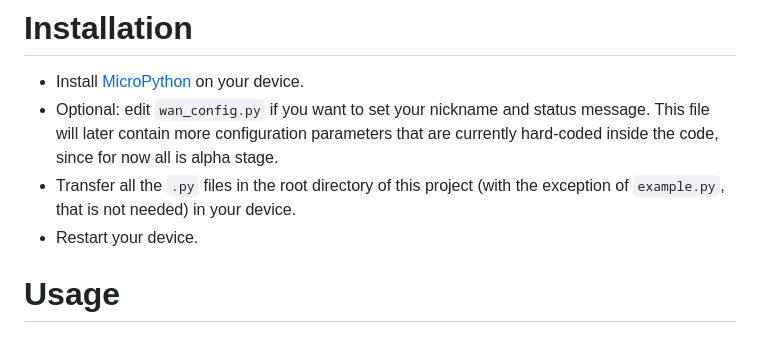
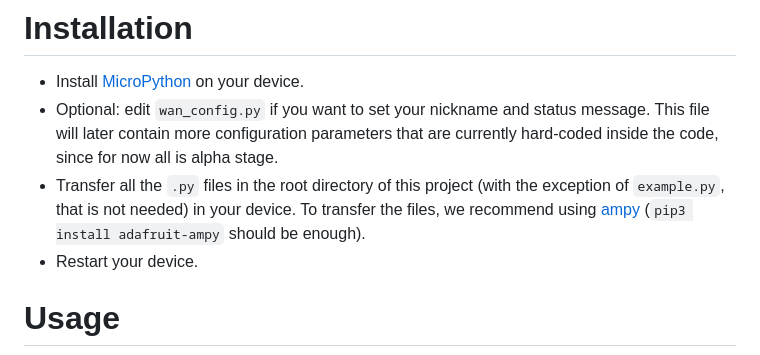
Before and after one commit to antirez/freakwan, a Markdown page: README.md, the part around the change. GitHub-like rendering.

Commit message:
README: specify to use ampty to transfer files.

```diff
--- a/README.md
+++ b/README.md
@@ -26,7 +26,7 @@ However changing the pins setup to adapt it to other ESP32 modules that have an
 
 * Install [MicroPython](https://micropython.org/download/LILYGO_TTGO_LORA32/) on your device.
 * Optional: edit `wan_config.py` if you want to set your nickname and status message. This file will later contain more configuration parameters that are currently hard-coded inside the code, since for now all is alpha stage.
-* Transfer all the `.py` files in the root directory of this project (with the exception of `example.py`, that is not needed) in your device.
+* Transfer all the `.py` files in the root directory of this project (with the exception of `example.py`, that is not needed) in your device. To transfer the files, we recommend using [ampy](https://github.com/scientifichackers/ampy) (`pip3 install adafruit-ampy` should be enough).
 * Restart your device.
 
 # Usage
```
